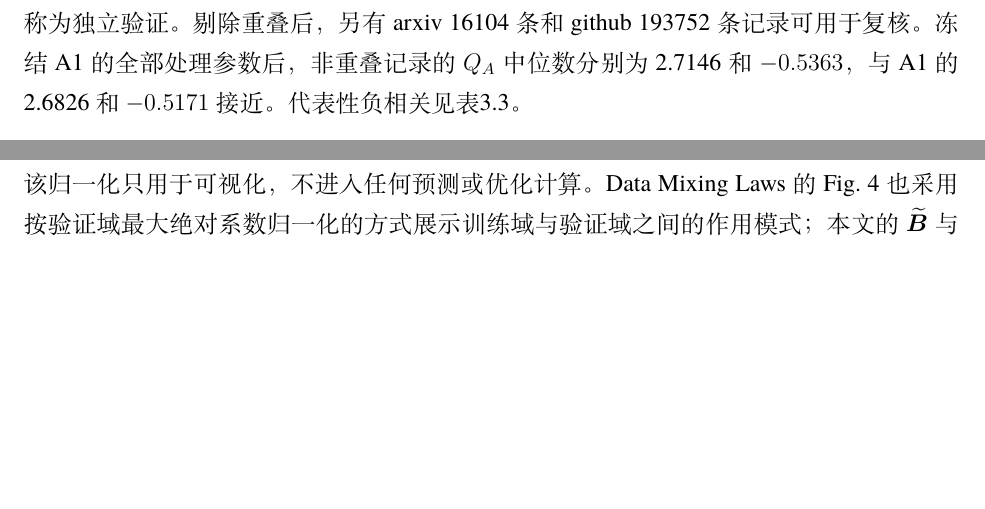
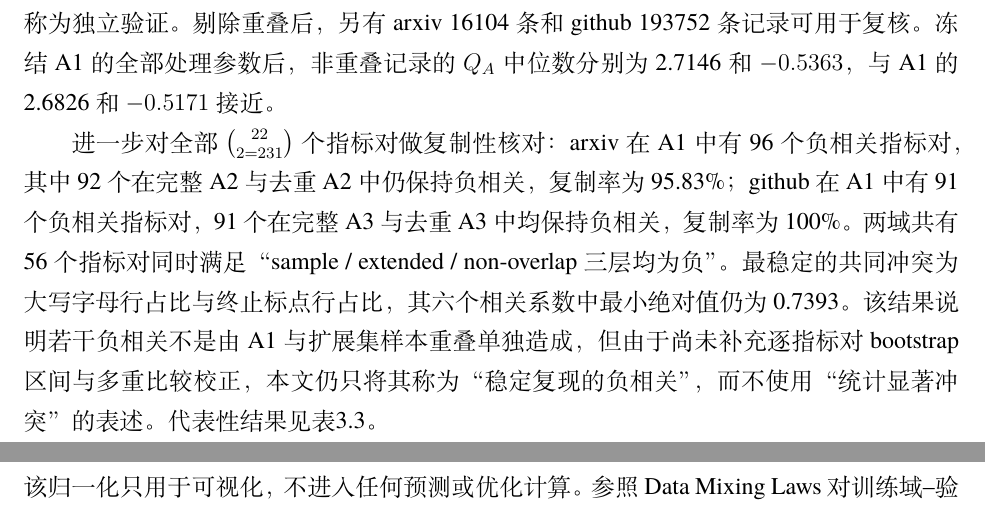
Before and after one commit to chengzhixian/math-modeling-memory-bank-template, a LaTeX thesis (paper/latex/main.tex, which reads paper/latex/sections/chm/q1.tex): two parts of pages 7 and 9 of 18 before the commit and two parts of pages 7 and 10 of 18 after it, joined at a grey line, cut so that both start at the same text, the shorter picture padded with empty space. Compiled offline with XeLaTeX; a missing font is replaced by an installed copy or a similar font.

Commit message:
chm: merge conflict replication evidence into Q1 paper

```diff
--- a/paper/latex/sections/chm/q1.tex
+++ b/paper/latex/sections/chm/q1.tex
@@ -119,7 +119,9 @@ wikipedia & 10000 & $-0.3759$ & [$-0.4003$, $-0.3473$] \\
 \end{equation}
 若 $\rho_{jr,d}<0$，表示在该域中两指标对样本的相对排序方向相反；只有在多个域或扩展数据中重复出现时，才将其视为稳定的描述性冲突。当前尚未完成全部相关系数的区间估计和多重比较校正，因此论文不使用“显著冲突”这一表述。
 
-A1 的 1419 条 arxiv 和 10000 条 github 记录均包含于对应扩展集，故 A2/A3 不能直接称为独立验证。剔除重叠后，另有 arxiv 16104 条和 github 193752 条记录可用于复核。冻结 A1 的全部处理参数后，非重叠记录的 $Q_A$ 中位数分别为 2.7146 和 $-0.5363$，与 A1 的 2.6826 和 $-0.5171$ 接近。代表性负相关见表\ref{tab:q1_conflict}。
+A1 的 1419 条 arxiv 和 10000 条 github 记录均包含于对应扩展集，故 A2/A3 不能直接称为独立验证。剔除重叠后，另有 arxiv 16104 条和 github 193752 条记录可用于复核。冻结 A1 的全部处理参数后，非重叠记录的 $Q_A$ 中位数分别为 2.7146 和 $-0.5363$，与 A1 的 2.6826 和 $-0.5171$ 接近。
+
+进一步对全部 $22\choose2=231$ 个指标对做复制性核对：arxiv 在 A1 中有 96 个负相关指标对，其中 92 个在完整 A2 与去重 A2 中仍保持负相关，复制率为 95.83\%；github 在 A1 中有 91 个负相关指标对，91 个在完整 A3 与去重 A3 中均保持负相关，复制率为 100\%。两域共有 56 个指标对同时满足“sample / extended / non-overlap 三层均为负”。最稳定的共同冲突为大写字母行占比与终止标点行占比，其六个相关系数中最小绝对值仍为 0.7393。该结果说明若干负相关不是由 A1 与扩展集样本重叠单独造成，但由于尚未补充逐指标对 bootstrap 区间与多重比较校正，本文仍只将其称为“稳定复现的负相关”，而不使用“统计显著冲突”的表述。代表性结果见表\ref{tab:q1_conflict}。
 
 \begin{table}[htbp]
 \centering\small
@@ -263,7 +265,7 @@ m_k(\boldsymbol p')-m_k(\boldsymbol p)
 {\max_r|\widehat\beta_{k,r}|}.
 \label{eq:q1_interaction_norm}
 \end{equation}
-该归一化只用于可视化，不进入任何预测或优化计算。Data Mixing Laws 的 Fig.~4 也采用按验证域最大绝对系数归一化的方式展示训练域与验证域之间的作用模式；本文的 $\widetilde{\boldsymbol B}$ 与其作用矩阵思想相同，但数值来自本题 A4+A5 的 Ridge，而不是该文的指数混合律。
+该归一化只用于可视化，不进入任何预测或优化计算。参照 Data Mixing Laws 对训练域--验证域作用矩阵的展示方式\cite{datamixinglaws2025}，本文的 $\widetilde{\boldsymbol B}$ 只用于比较同一验证域内各训练域的相对作用模式；其数值来自本题 A4+A5 的 Ridge，而不是该文的指数混合律。
 
 \IfFileExists{q1_interaction_heatmap.png}{
 \begin{figure}[htbp]
```
Also changed, not shown: paper/latex/sections/chm/q1.tex (2 more changed lines).
